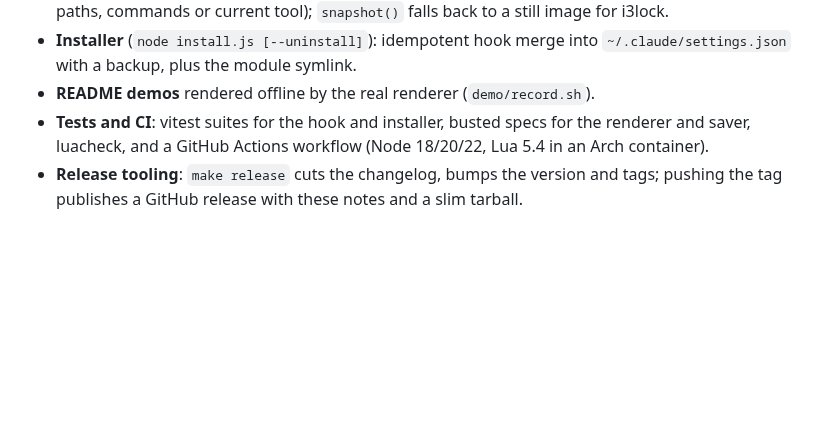
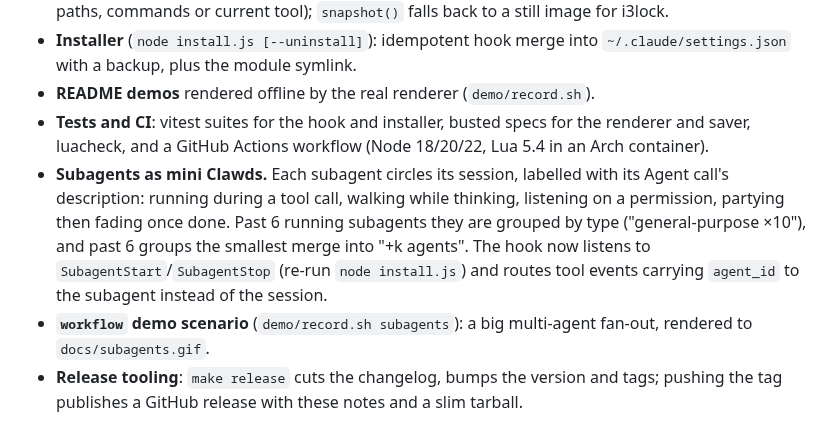
Before and after one commit to MrMichou/claude-constellation, a Markdown page: CHANGELOG.md, the part around the change. Rendered like a GitHub page; blank space fills up the shorter version.

```diff
--- a/CHANGELOG.md
+++ b/CHANGELOG.md
@@ -15,4 +15,6 @@ All notable changes to claude-constellation are documented here. This project fo
 - **Installer** (`node install.js [--uninstall]`): idempotent hook merge into `~/.claude/settings.json` with a backup, plus the module symlink.
 - **README demos** rendered offline by the real renderer (`demo/record.sh`).
 - **Tests and CI**: vitest suites for the hook and installer, busted specs for the renderer and saver, luacheck, and a GitHub Actions workflow (Node 18/20/22, Lua 5.4 in an Arch container).
+- **Subagents as mini Clawds.** Each subagent circles its session, labelled with its Agent call's description: running during a tool call, walking while thinking, listening on a permission, partying then fading once done. Past 6 running subagents they are grouped by type ("general-purpose ×10"), and past 6 groups the smallest merge into "+k agents". The hook now listens to `SubagentStart`/`SubagentStop` (re-run `node install.js`) and routes tool events carrying `agent_id` to the subagent instead of the session.
+- **`workflow` demo scenario** (`demo/record.sh subagents`): a big multi-agent fan-out, rendered to `docs/subagents.gif`.
 - **Release tooling**: `make release` cuts the changelog, bumps the version and tags; pushing the tag publishes a GitHub release with these notes and a slim tarball.
```
Also changed, not shown: README.md (+5 -2 lines), docs/subagents.png (added), 9 other files.
